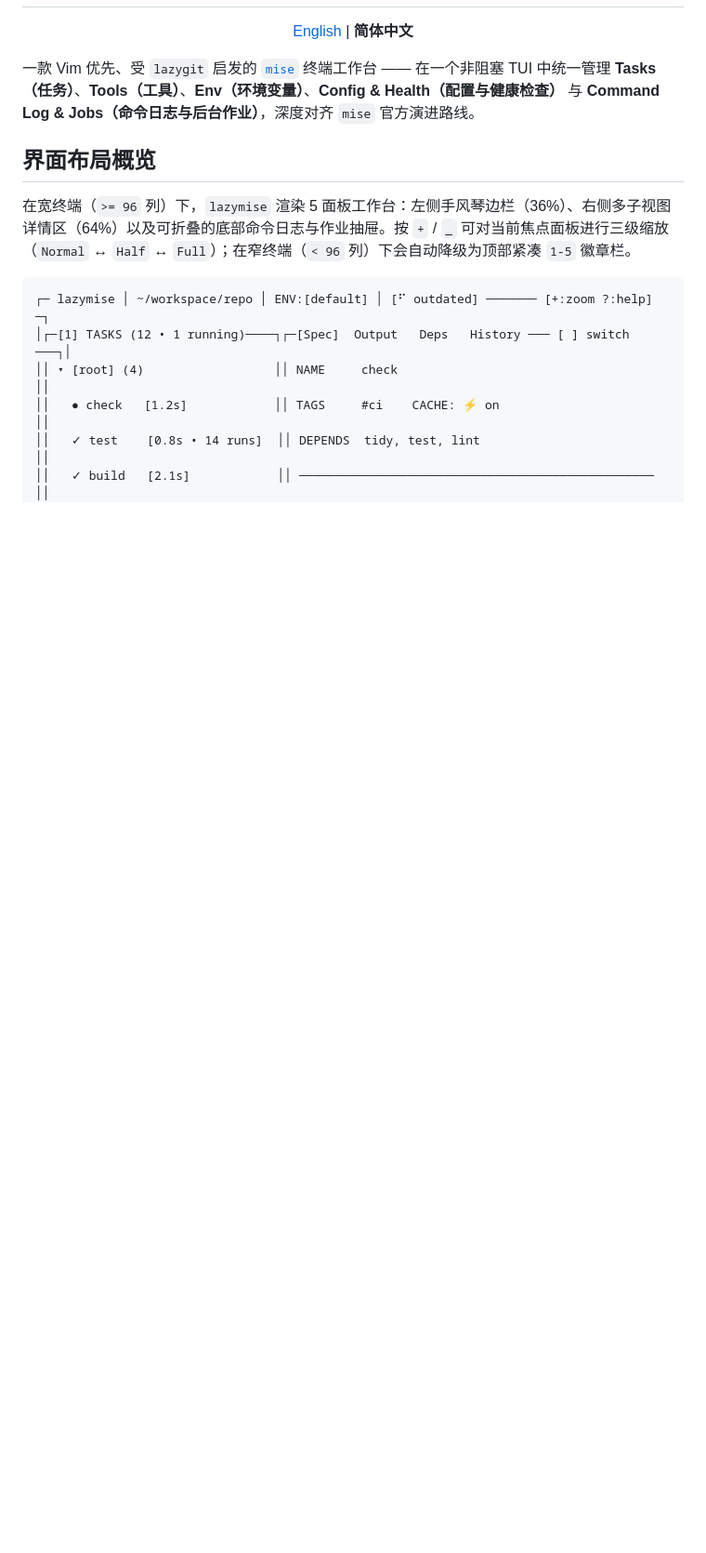
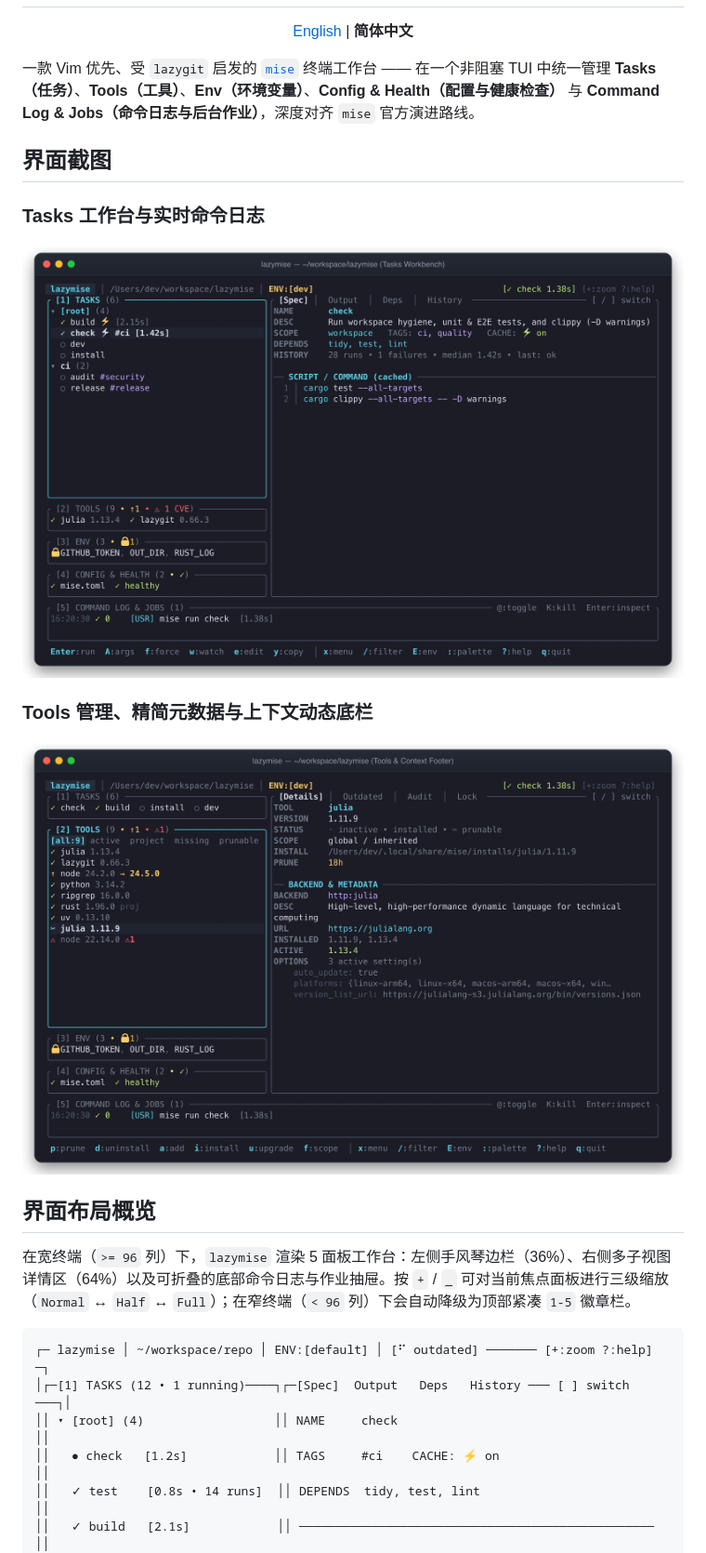
Before and after one commit to QIanGua/lazymise, a Markdown page: README.zh-CN.md, the part around one of its changes. Shown at 93% size. Drawn GitHub-style; pictures changed too: docs/assets/screenshot-tasks.png (added), docs/assets/screenshot-tools.png (added); blank space fills up the shorter version.

```diff
--- a/README.zh-CN.md
+++ b/README.zh-CN.md
@@ -5,6 +9,16 @@
 </p>
 
 一款 Vim 优先、受 `lazygit` 启发的 [`mise`](https://mise.jdx.dev/) 终端工作台 —— 在一个非阻塞 TUI 中统一管理 **Tasks（任务）**、**Tools（工具）**、**Env（环境变量）**、**Config & Health（配置与健康检查）** 与 **Command Log & Jobs（命令日志与后台作业）**，深度对齐 `mise` 官方演进路线。
+
+## 界面截图
+
+### Tasks 工作台与实时命令日志
+
+![lazymise Tasks 工作台](docs/assets/screenshot-tasks.png)
+
+### Tools 管理、精简元数据与上下文动态底栏
+
+![lazymise Tools 管理](docs/assets/screenshot-tools.png)
 
 ## 界面布局概览
 
```
Also changed, not shown: other parts of README.zh-CN.md (+5 -1 lines), README.md (+15 -1 lines), docs/assets/logo.png (added).
